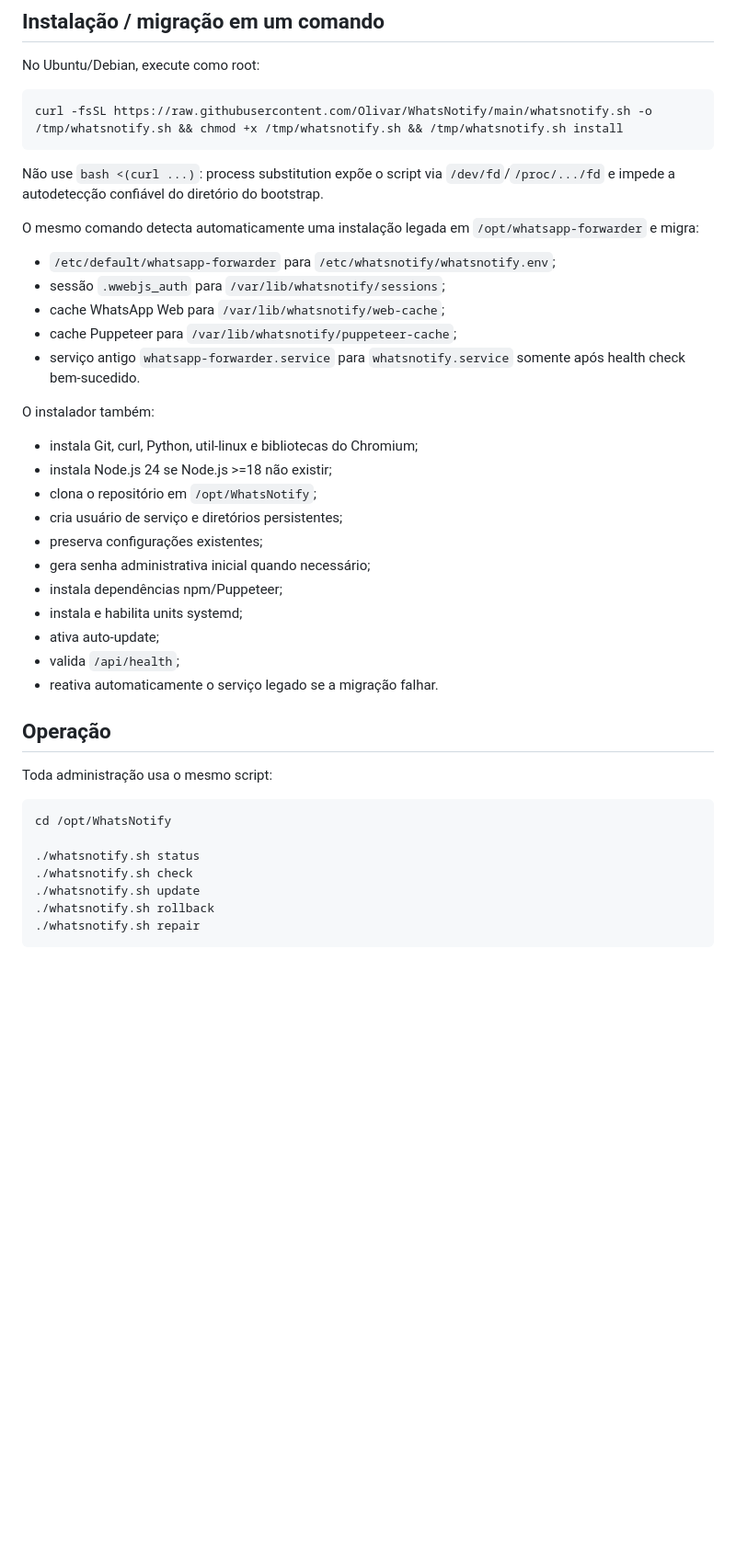
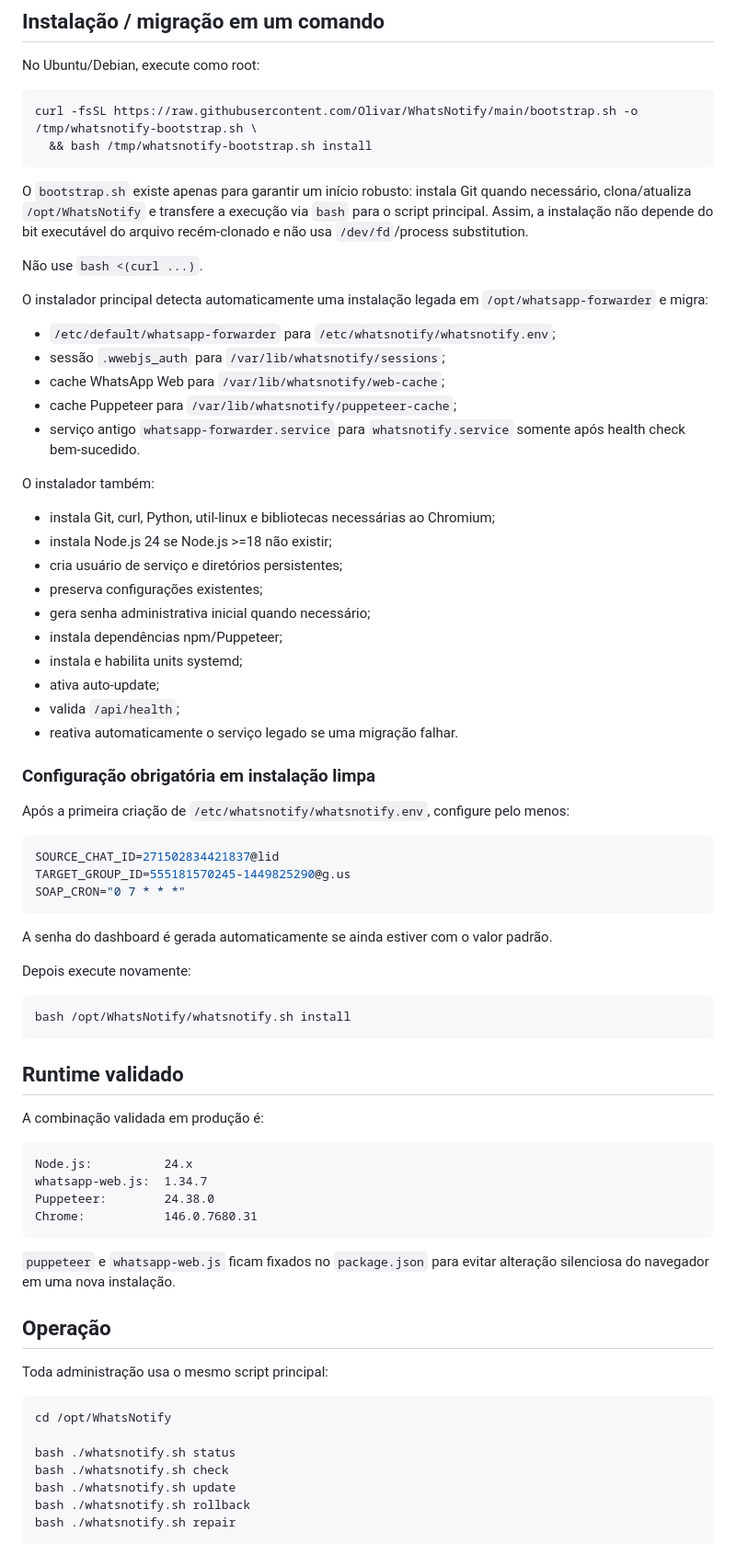
Before and after one commit to Olivar/WhatsNotify, a Markdown page: README.md, the part around one of its changes. Shown at 92% size. Drawn GitHub-style; blank space fills up the shorter version.

Commit message:
Refresh installation and validated runtime documentation

````diff
--- a/README.md
+++ b/README.md
@@ -7,12 +7,15 @@ WhatsNotify encaminha alertas do WhatsApp, executa automações agendadas e exp
 No Ubuntu/Debian, execute como root:
 
 ```bash
-curl -fsSL https://raw.githubusercontent.com/Olivar/WhatsNotify/main/whatsnotify.sh -o /tmp/whatsnotify.sh && chmod +x /tmp/whatsnotify.sh && /tmp/whatsnotify.sh install
+curl -fsSL https://raw.githubusercontent.com/Olivar/WhatsNotify/main/bootstrap.sh -o /tmp/whatsnotify-bootstrap.sh \
+  && bash /tmp/whatsnotify-bootstrap.sh install
 ```
 
-Não use `bash <(curl ...)`: process substitution expõe o script via `/dev/fd`/`/proc/.../fd` e impede a autodetecção confiável do diretório do bootstrap.
+O `bootstrap.sh` existe apenas para garantir um início robusto: instala Git quando necessário, clona/atualiza `/opt/WhatsNotify` e transfere a execução via `bash` para o script principal. Assim, a instalação não depende do bit executável do arquivo recém-clonado e não usa `/dev/fd`/process substitution.
 
-O mesmo comando detecta automaticamente uma instalação legada em `/opt/whatsapp-forwarder` e migra:
+Não use `bash <(curl ...)`.
+
+O instalador principal detecta automaticamente uma instalação legada em `/opt/whatsapp-forwarder` e migra:
 
 - `/etc/default/whatsapp-forwarder` para `/etc/whatsnotify/whatsnotify.env`;
 - sessão `.wwebjs_auth` para `/var/lib/whatsnotify/sessions`;
@@ -22,9 +25,8 @@ O mesmo comando detecta automaticamente uma instalação legada em `/opt/whatsap
 
 O instalador também:
 
-- instala Git, curl, Python, util-linux e bibliotecas do Chromium;
+- instala Git, curl, Python, util-linux e bibliotecas necessárias ao Chromium;
 - instala Node.js 24 se Node.js >=18 não existir;
-- clona o repositório em `/opt/WhatsNotify`;
 - cria usuário de serviço e diretórios persistentes;
 - preserva configurações existentes;
 - gera senha administrativa inicial quando necessário;
@@ -32,19 +34,50 @@ O instalador também:
 - instala e habilita units systemd;
 - ativa auto-update;
 - valida `/api/health`;
-- reativa automaticamente o serviço legado se a migração falhar.
+- reativa automaticamente o serviço legado se uma migração falhar.
+
+### Configuração obrigatória em instalação limpa
+
+Após a primeira criação de `/etc/whatsnotify/whatsnotify.env`, configure pelo menos:
+
+```env
+SOURCE_CHAT_ID=271502834421837@lid
+TARGET_GROUP_ID=555181570245-1449825290@g.us
+SOAP_CRON="0 7 * * *"
+```
+
+A senha do dashboard é gerada automaticamente se ainda estiver com o valor padrão.
+
+Depois execute novamente:
+
+```bash
+bash /opt/WhatsNotify/whatsnotify.sh install
+```
+
+## Runtime validado
+
+A combinação validada em produção é:
+
+```text
+Node.js:          24.x
+whatsapp-web.js:  1.34.7
+Puppeteer:        24.38.0
+Chrome:           146.0.7680.31
+```
+
+`puppeteer` e `whatsapp-web.js` ficam fixados no `package.json` para evitar alteração silenciosa do navegador em uma nova instalação.
 
 ## Operação
 
-Toda administração usa o mesmo script:
+Toda administração usa o mesmo script principal:
 
 ```bash
 cd /opt/WhatsNotify
 
-./whatsnotify.sh status
-./whatsnotify.sh check
-./whatsnotify.sh update
-./whatsnotify.sh rollback
-./whatsnotify.sh repair
+bash ./whatsnotify.sh status
+bash ./whatsnotify.sh check
+bash ./whatsnotify.sh update
+bash ./whatsnotify.sh rollback
+bash ./whatsnotify.sh repair
 ```
 
````
Also changed, not shown: other parts of README.md (+64 -10 lines).
